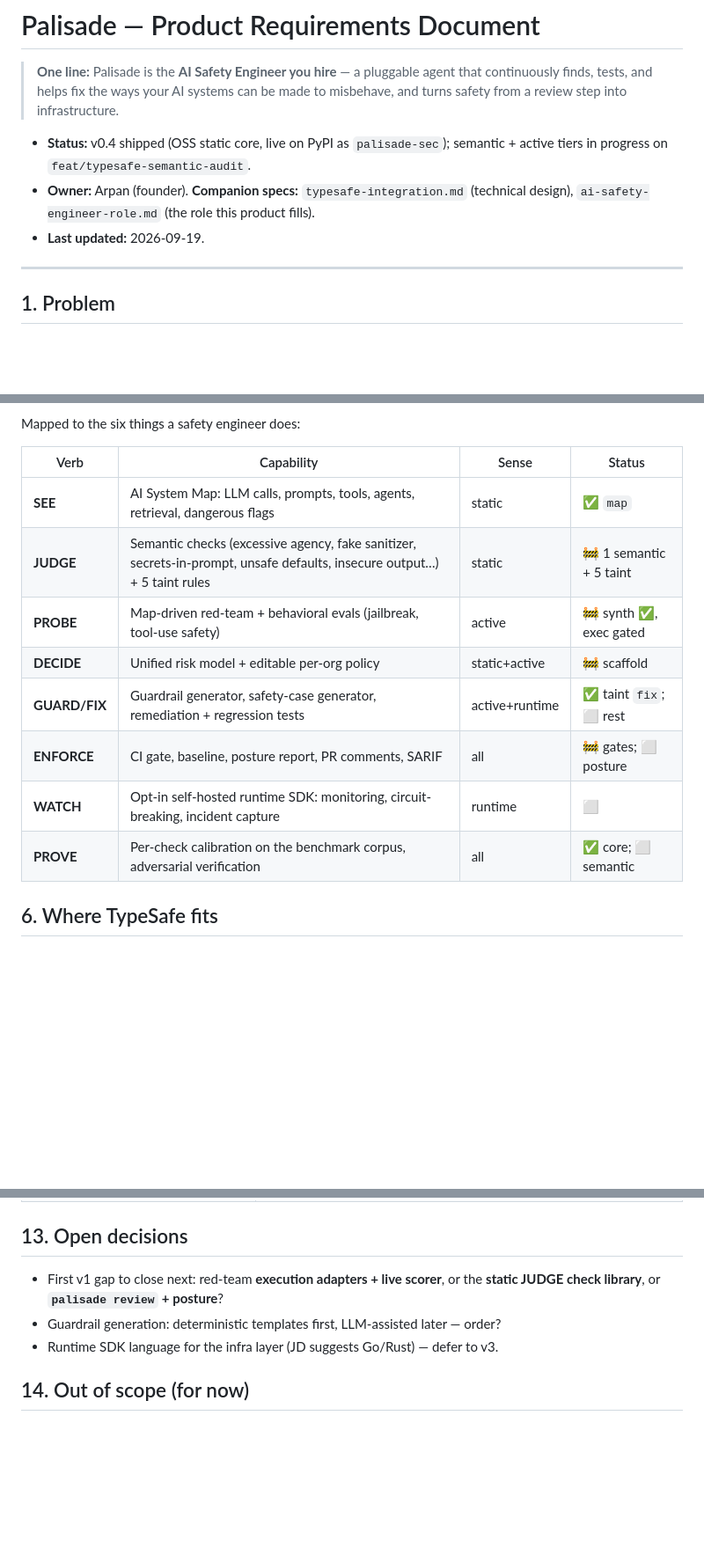
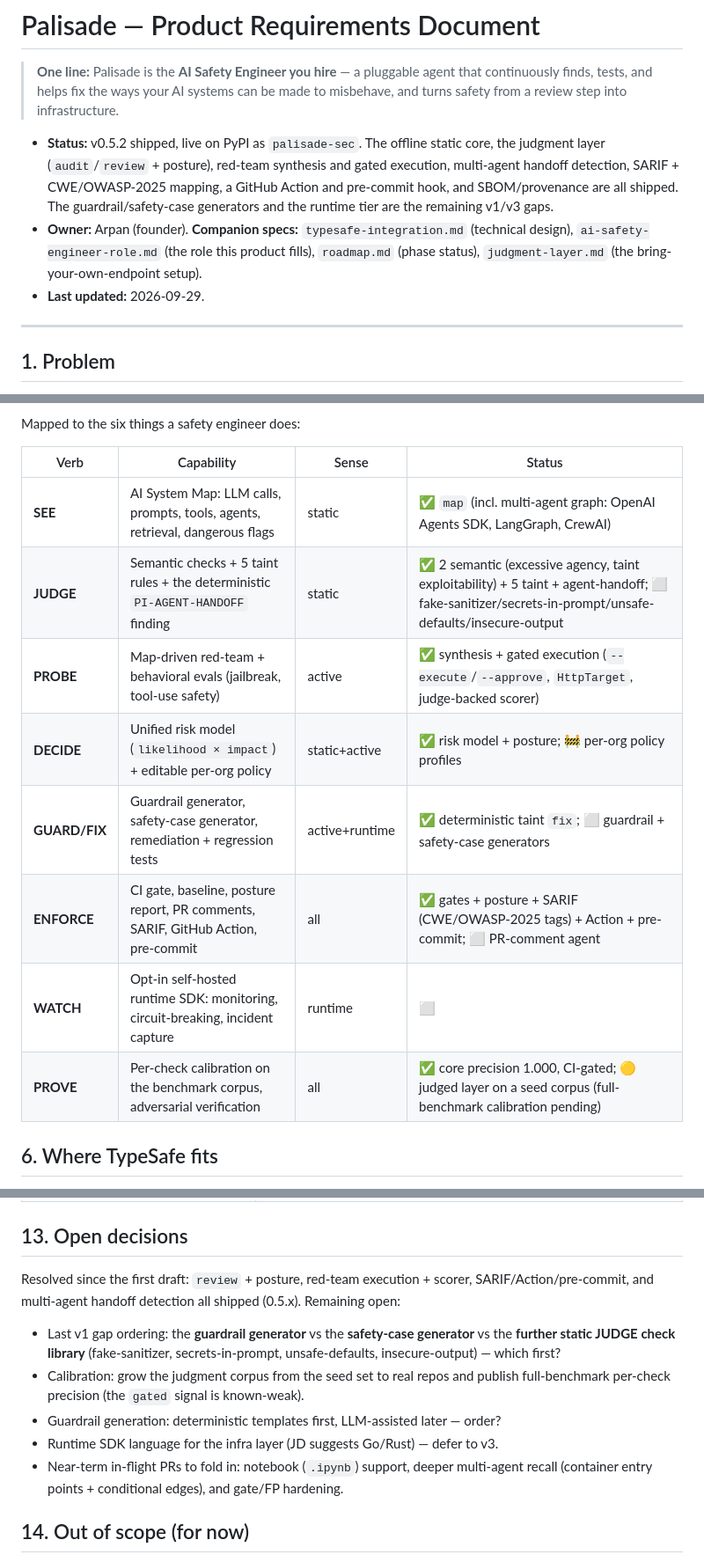
Before and after one commit to arpankernel/palisade, a Markdown page: docs/PRD.md, 3 parts joined by grey strips. Shown at 88% size. Rendered like a GitHub page; blank space fills up the shorter version.

```diff
--- a/docs/PRD.md
+++ b/docs/PRD.md
@@ -4,11 +4,16 @@
 > that continuously finds, tests, and helps fix the ways your AI systems can be
 > made to misbehave, and turns safety from a review step into infrastructure.
 
-- **Status:** v0.4 shipped (OSS static core, live on PyPI as `palisade-sec`);
-  semantic + active tiers in progress on `feat/typesafe-semantic-audit`.
+- **Status:** v0.5.2 shipped, live on PyPI as `palisade-sec`. The offline static
+  core, the judgment layer (`audit`/`review` + posture), red-team synthesis and
+  gated execution, multi-agent handoff detection, SARIF + CWE/OWASP-2025 mapping,
+  a GitHub Action and pre-commit hook, and SBOM/provenance are all shipped. The
+  guardrail/safety-case generators and the runtime tier are the remaining v1/v3
+  gaps.
 - **Owner:** Arpan (founder). **Companion specs:** `typesafe-integration.md`
-  (technical design), `ai-safety-engineer-role.md` (the role this product fills).
-- **Last updated:** 2026-09-19.
+  (technical design), `ai-safety-engineer-role.md` (the role this product fills),
+  `roadmap.md` (phase status), `judgment-layer.md` (the bring-your-own-endpoint setup).
+- **Last updated:** 2026-09-29.
 
 ---
 
@@ -94,14 +99,14 @@ Mapped to the six things a safety engineer does:
 
 | Verb | Capability | Sense | Status |
 | --- | --- | --- | --- |
-| **SEE** | AI System Map: LLM calls, prompts, tools, agents, retrieval, dangerous flags | static | ✅ `map` |
-| **JUDGE** | Semantic checks (excessive agency, fake sanitizer, secrets-in-prompt, unsafe defaults, insecure output…) + 5 taint rules | static | 🚧 1 semantic + 5 taint |
-| **PROBE** | Map-driven red-team + behavioral evals (jailbreak, tool-use safety) | active | 🚧 synth ✅, exec gated |
-| **DECIDE** | Unified risk model + editable per-org policy | static+active | 🚧 scaffold |
-| **GUARD/FIX** | Guardrail generator, safety-case generator, remediation + regression tests | active+runtime | ✅ taint `fix`; ⬜ rest |
-| **ENFORCE** | CI gate, baseline, posture report, PR comments, SARIF | all | 🚧 gates; ⬜ posture |
+| **SEE** | AI System Map: LLM calls, prompts, tools, agents, retrieval, dangerous flags | static | ✅ `map` (incl. multi-agent graph: OpenAI Agents SDK, LangGraph, CrewAI) |
+| **JUDGE** | Semantic checks + 5 taint rules + the deterministic `PI-AGENT-HANDOFF` finding | static | ✅ 2 semantic (excessive agency, taint exploitability) + 5 taint + agent-handoff; ⬜ fake-sanitizer/secrets-in-prompt/unsafe-defaults/insecure-output |
+| **PROBE** | Map-driven red-team + behavioral evals (jailbreak, tool-use safety) | active | ✅ synthesis + gated execution (`--execute`/`--approve`, `HttpTarget`, judge-backed scorer) |
+| **DECIDE** | Unified risk model (`likelihood × impact`) + editable per-org policy | static+active | ✅ risk model + posture; 🚧 per-org policy profiles |
+| **GUARD/FIX** | Guardrail generator, safety-case generator, remediation + regression tests | active+runtime | ✅ deterministic taint `fix`; ⬜ guardrail + safety-case generators |
+| **ENFORCE** | CI gate, baseline, posture report, PR comments, SARIF, GitHub Action, pre-commit | all | ✅ gates + posture + SARIF (CWE/OWASP-2025 tags) + Action + pre-commit; ⬜ PR-comment agent |
 | **WATCH** | Opt-in self-hosted runtime SDK: monitoring, circuit-breaking, incident capture | runtime | ⬜ |
-| **PROVE** | Per-check calibration on the benchmark corpus, adversarial verification | all | ✅ core; ⬜ semantic |
+| **PROVE** | Per-check calibration on the benchmark corpus, adversarial verification | all | ✅ core precision 1.000, CI-gated; 🟡 judged layer on a seed corpus (full-benchmark calibration pending) |
 
 ## 6. Where TypeSafe fits
 
@@ -230,10 +249,20 @@ Tied to the JD's "what success looks like":
 
 ## 13. Open decisions
 
-- First v1 gap to close next: red-team **execution adapters + live scorer**, or
-  the **static JUDGE check library**, or **`palisade review` + posture**?
+Resolved since the first draft: `review` + posture, red-team execution + scorer,
+SARIF/Action/pre-commit, and multi-agent handoff detection all shipped (0.5.x).
+Remaining open:
+
+- Last v1 gap ordering: the **guardrail generator** vs the **safety-case
+  generator** vs the **further static JUDGE check library** (fake-sanitizer,
+  secrets-in-prompt, unsafe-defaults, insecure-output) — which first?
+- Calibration: grow the judgment corpus from the seed set to real repos and
+  publish full-benchmark per-check precision (the `gated` signal is known-weak).
 - Guardrail generation: deterministic templates first, LLM-assisted later — order?
 - Runtime SDK language for the infra layer (JD suggests Go/Rust) — defer to v3.
+- Near-term in-flight PRs to fold in: notebook (`.ipynb`) support, deeper
+  multi-agent recall (container entry points + conditional edges), and gate/FP
+  hardening.
 
 ## 14. Out of scope (for now)
 
```
Also changed, not shown: other parts of docs/PRD.md (+35 -21 lines).
